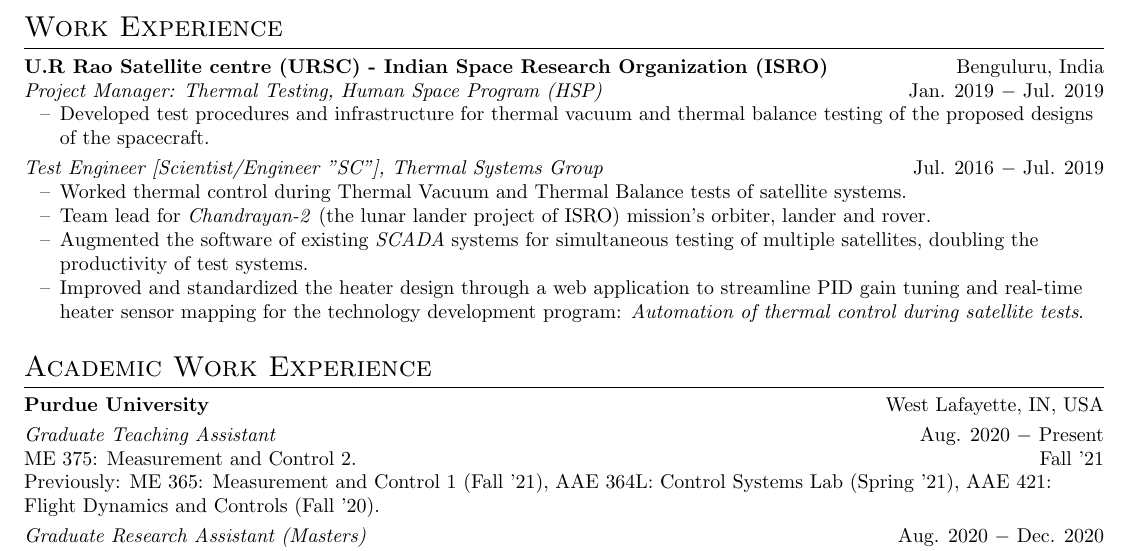
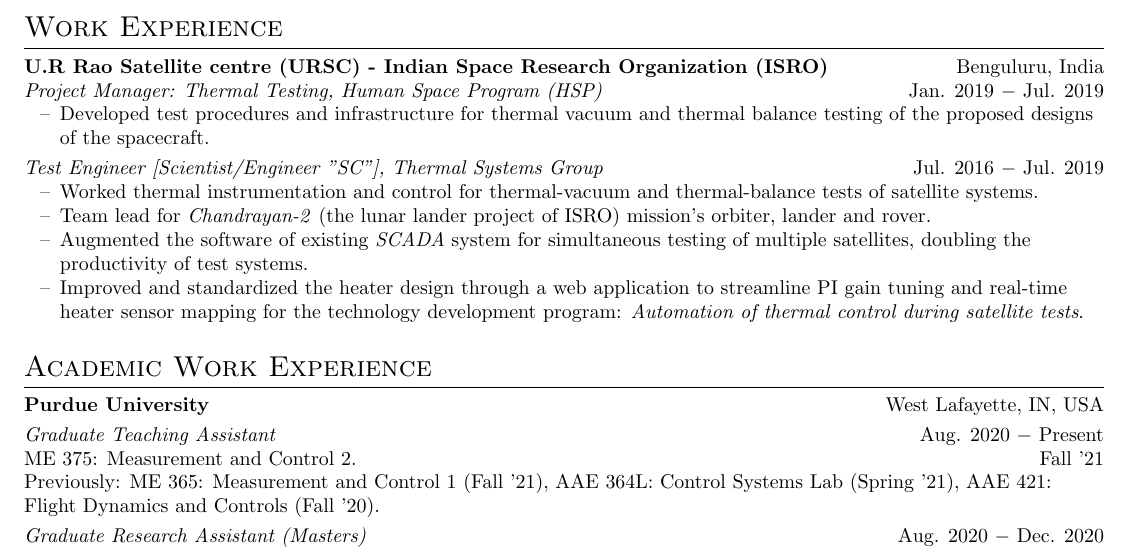
Before and after one commit to SeshaCharla/cv, a LaTeX CV (SeshaSai_cv.tex): part of the page, cut so that both start at the same text. Compiled offline with pdfLaTeX.

Commit message:
PI not PID

```diff
--- a/SeshaSai_cv.tex
+++ b/SeshaSai_cv.tex
@@ -59,10 +59,10 @@
 \vspace{3pt}
 \textit{Test Engineer [Scientist/Engineer "SC"], Thermal Systems Group} \hfill Jul. 2016 $-$ Jul. 2019
 \begin{itemize}[noitemsep,nolistsep,leftmargin=0.25in,label={--}]
-    \item Worked thermal control during Thermal Vacuum and Thermal Balance tests of satellite systems.
+    \item Worked thermal instrumentation and control for thermal-vacuum and thermal-balance tests of satellite systems.
 	\item Team lead for \textit{Chandrayan-2} (the lunar lander project of ISRO) mission's orbiter, lander and rover.
-    \item Augmented the software of existing \textit{SCADA} systems for simultaneous testing of multiple satellites, doubling the productivity of test systems.
-	\item Improved and standardized the heater design through a web application to streamline PID gain tuning and real-time heater sensor mapping for the technology development program: \textit{Automation of thermal control during satellite tests}.
+    \item Augmented the software of existing \textit{SCADA} system for simultaneous testing of multiple satellites, doubling the productivity of test systems.
+	\item Improved and standardized the heater design through a web application to streamline PI gain tuning and real-time heater sensor mapping for the technology development program: \textit{Automation of thermal control during satellite tests}.
 \end{itemize}
 
 \section{Academic Work Experience}
```
